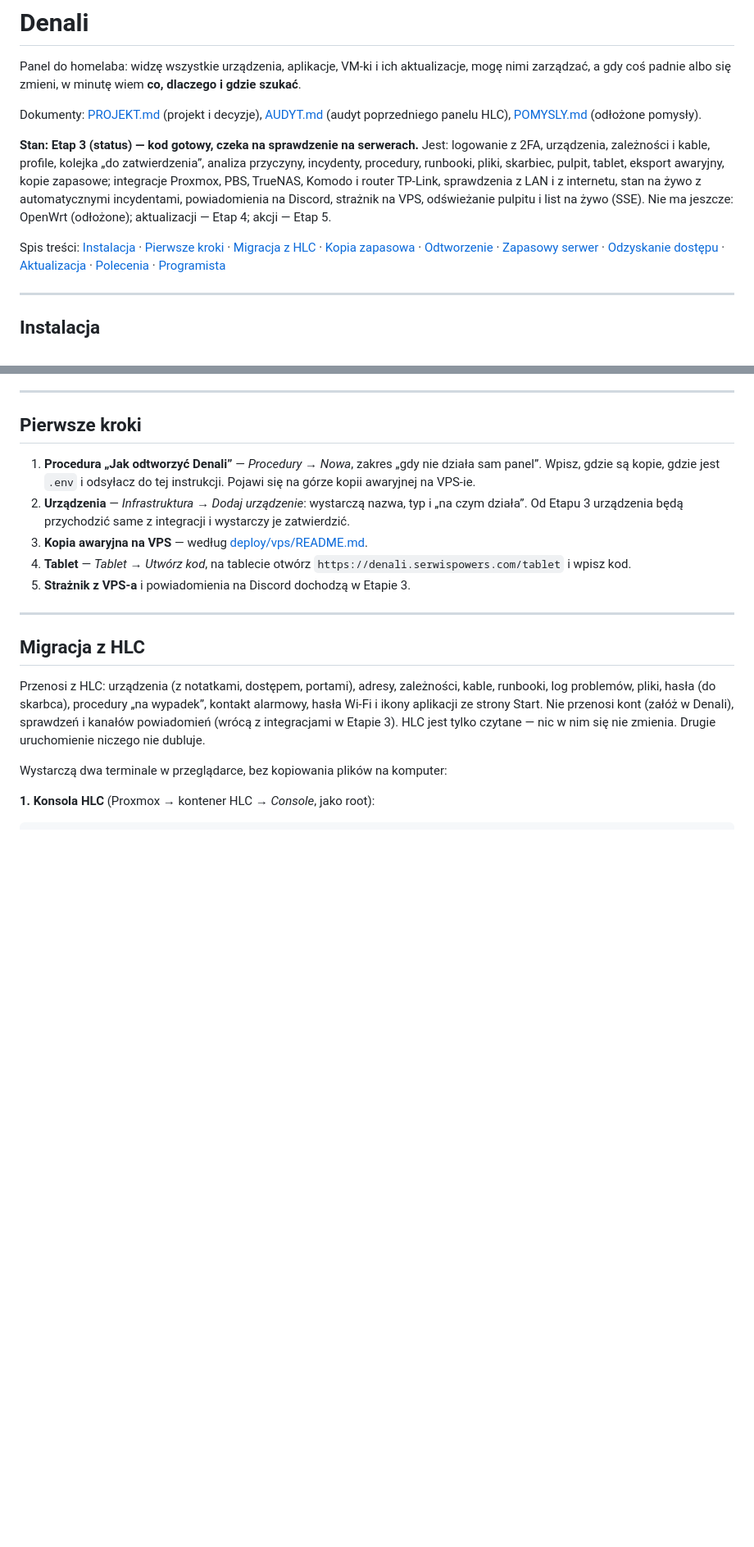
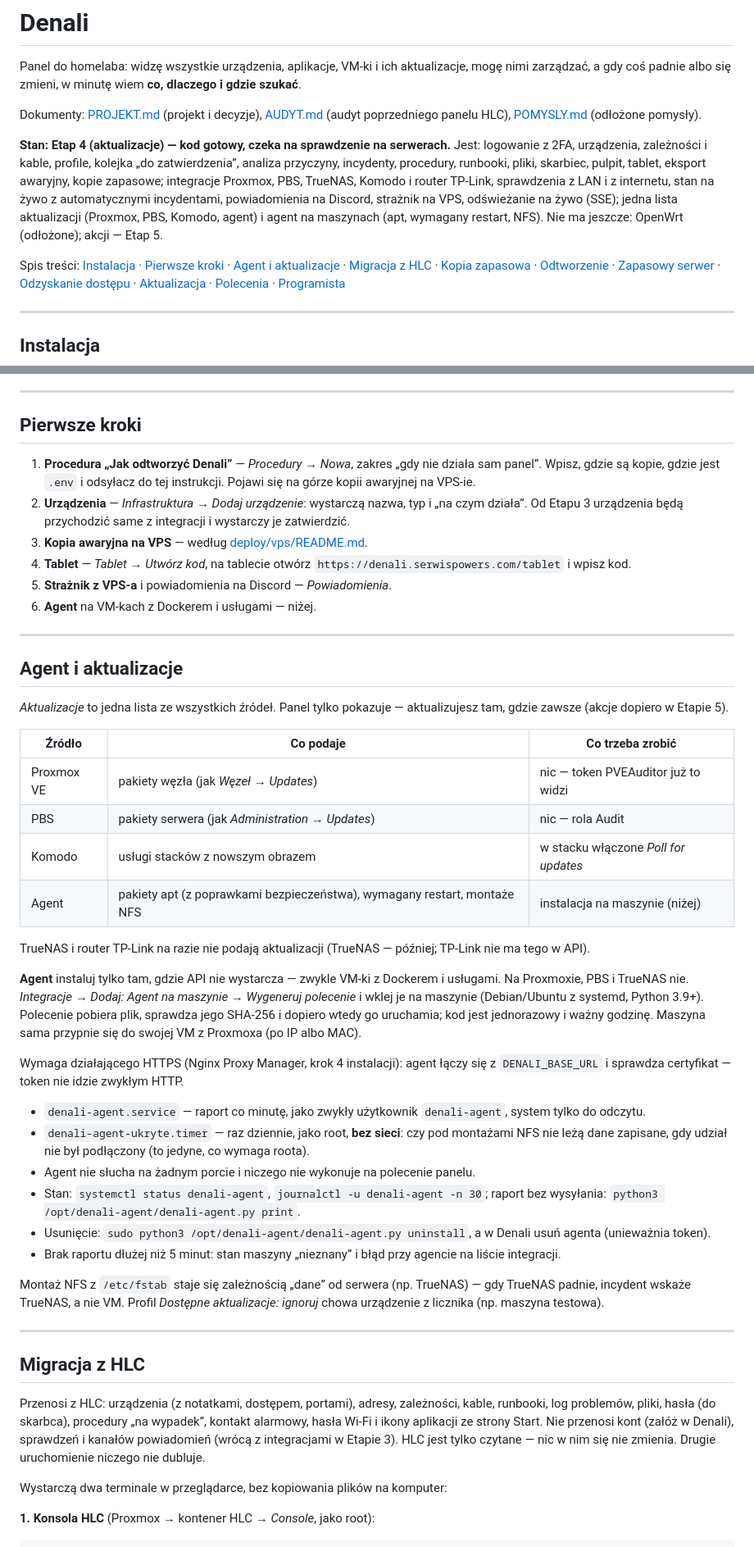
Before and after one commit to jaczk0b/denali, a Markdown page: README.md, 2 parts joined by grey strips. Shown at 82% size. GitHub-like rendering; blank space fills up the shorter version.

```diff
--- a/README.md
+++ b/README.md
@@ -6,15 +6,17 @@ a gdy coś padnie albo się zmieni, w minutę wiem **co, dlaczego i gdzie szuka
 Dokumenty: [PROJEKT.md](PROJEKT.md) (projekt i decyzje), [AUDYT.md](AUDYT.md) (audyt poprzedniego panelu HLC),
 [POMYSLY.md](POMYSLY.md) (odłożone pomysły).
 
-**Stan: Etap 3 (status) — kod gotowy, czeka na sprawdzenie na serwerach.** Jest: logowanie z 2FA, urządzenia,
+**Stan: Etap 4 (aktualizacje) — kod gotowy, czeka na sprawdzenie na serwerach.** Jest: logowanie z 2FA, urządzenia,
 zależności i kable, profile, kolejka „do zatwierdzenia”, analiza przyczyny, incydenty, procedury, runbooki, pliki,
 skarbiec, pulpit, tablet, eksport awaryjny, kopie zapasowe; integracje Proxmox, PBS, TrueNAS, Komodo i router TP-Link,
 sprawdzenia z LAN i z internetu, stan na żywo z automatycznymi incydentami, powiadomienia na Discord, strażnik na VPS,
-odświeżanie pulpitu i list na żywo (SSE). Nie ma jeszcze: OpenWrt (odłożone); aktualizacji — Etap 4; akcji — Etap 5.
+odświeżanie na żywo (SSE); jedna lista aktualizacji (Proxmox, PBS, Komodo, agent) i agent na maszynach (apt,
+wymagany restart, NFS). Nie ma jeszcze: OpenWrt (odłożone); akcji — Etap 5.
 
 Spis treści:
 [Instalacja](#instalacja) ·
 [Pierwsze kroki](#pierwsze-kroki) ·
+[Agent i aktualizacje](#agent-i-aktualizacje) ·
 [Migracja z HLC](#migracja-z-hlc) ·
 [Kopia zapasowa](#kopia-zapasowa) ·
 [Odtworzenie](#odtworzenie) ·
@@ -147,7 +149,44 @@ Konto tylko do podglądu (np. dla domownika): `create-user LOGIN --role podglad`
    urządzenia będą przychodzić same z integracji i wystarczy je zatwierdzić.
 3. **Kopia awaryjna na VPS** — według [deploy/vps/README.md](deploy/vps/README.md).
 4. **Tablet** — *Tablet → Utwórz kod*, na tablecie otwórz `https://denali.serwispowers.com/tablet` i wpisz kod.
-5. **Strażnik z VPS-a** i powiadomienia na Discord dochodzą w Etapie 3.
+5. **Strażnik z VPS-a** i powiadomienia na Discord — *Powiadomienia*.
+6. **Agent** na VM-kach z Dockerem i usługami — niżej.
+
+---
+
+## Agent i aktualizacje
+
+*Aktualizacje* to jedna lista ze wszystkich źródeł. Panel tylko pokazuje — aktualizujesz tam, gdzie zawsze
+(akcje dopiero w Etapie 5).
+
+| Źródło | Co podaje | Co trzeba zrobić |
+|---|---|---|
+| Proxmox VE | pakiety węzła (jak *Węzeł → Updates*) | nic — token PVEAuditor już to widzi |
+| PBS | pakiety serwera (jak *Administration → Updates*) | nic — rola Audit |
+| Komodo | usługi stacków z nowszym obrazem | w stacku włączone *Poll for updates* |
+| Agent | pakiety apt (z poprawkami bezpieczeństwa), wymagany restart, montaże NFS | instalacja na maszynie (niżej) |
+
+TrueNAS i router TP-Link na razie nie podają aktualizacji (TrueNAS — później; TP-Link nie ma tego w API).
+
+**Agent** instaluj tylko tam, gdzie API nie wystarcza — zwykle VM-ki z Dockerem i usługami. Na Proxmoxie, PBS i TrueNAS
+nie. *Integracje → Dodaj: Agent na maszynie → Wygeneruj polecenie* i wklej je na maszynie (Debian/Ubuntu z systemd,
+Python 3.9+). Polecenie pobiera plik, sprawdza jego SHA-256 i dopiero wtedy go uruchamia; kod jest jednorazowy i ważny
+godzinę. Maszyna sama przypnie się do swojej VM z Proxmoxa (po IP albo MAC).
+
+Wymaga działającego HTTPS (Nginx Proxy Manager, krok 4 instalacji): agent łączy się z `DENALI_BASE_URL` i sprawdza
+certyfikat — token nie idzie zwykłym HTTP.
+
+- `denali-agent.service` — raport co minutę, jako zwykły użytkownik `denali-agent`, system tylko do odczytu.
+- `denali-agent-ukryte.timer` — raz dziennie, jako root, **bez sieci**: czy pod montażami NFS nie leżą dane zapisane,
+  gdy udział nie był podłączony (to jedyne, co wymaga roota).
+- Agent nie słucha na żadnym porcie i niczego nie wykonuje na polecenie panelu.
+- Stan: `systemctl status denali-agent`, `journalctl -u denali-agent -n 30`; raport bez wysyłania:
+  `python3 /opt/denali-agent/denali-agent.py print`.
+- Usunięcie: `sudo python3 /opt/denali-agent/denali-agent.py uninstall`, a w Denali usuń agenta (unieważnia token).
+- Brak raportu dłużej niż 5 minut: stan maszyny „nieznany” i błąd przy agencie na liście integracji.
+
+Montaż NFS z `/etc/fstab` staje się zależnością „dane” od serwera (np. TrueNAS) — gdy TrueNAS padnie, incydent wskaże
+TrueNAS, a nie VM. Profil *Dostępne aktualizacje: ignoruj* chowa urządzenie z licznika (np. maszyna testowa).
 
 ---
 
```
Also changed, not shown: other parts of README.md (+2 -0 lines), DO-ZROBIENIA.md (+32 -11 lines).
